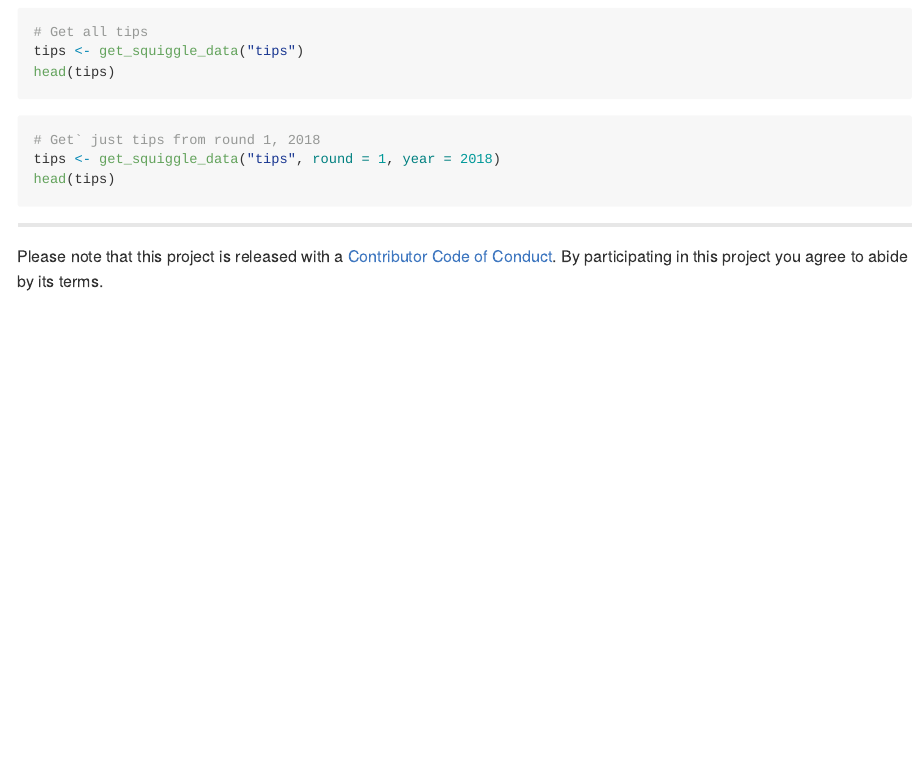
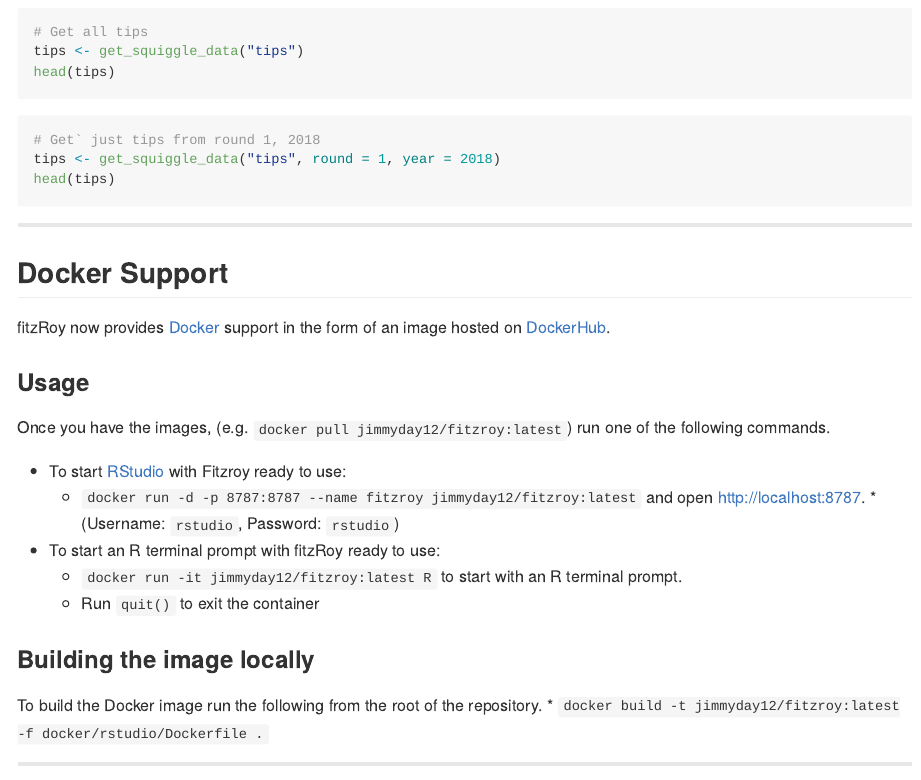
Before and after one commit to jimmyday12/fitzRoy, an R Markdown document (README.Rmd): the page in a window 1100 px wide, from 2740 px down. Rendered offline with R 4.5, knitr and Pandoc, with nearby package versions; the code is not run, so its results and figures are left out; badge pictures from the web are left out.

Commit message:
Updating readme to show docker support and adding Matthew to contributors

````diff
--- a/README.Rmd
+++ b/README.Rmd
@@ -172,5 +172,29 @@ tips <- get_squiggle_data("tips", round = 1, year = 2018)
 head(tips)
 ```
 ---
+
+
+
+## Docker Support
+
+fitzRoy now provides [Docker](https://www.docker.com/get-started) support in the form of an image hosted on [DockerHub](https://hub.docker.com/r/jimmyday12/fitzroy/).
+
+### Usage
+
+Once you have the images, (e.g. `docker pull jimmyday12/fitzroy:latest`) run one of the following commands.
+
+* To start [RStudio](https://www.rstudio.com/) with Fitzroy ready to use:
+  * `docker run -d -p 8787:8787 --name fitzroy jimmyday12/fitzroy:latest` and open http://localhost:8787.  *(Username: `rstudio`, Password: `rstudio`)
+* To start an R terminal prompt with fitzRoy ready to use:
+  * `docker run -it jimmyday12/fitzroy:latest R` to start with an R terminal prompt.
+  * Run `quit()` to exit the container
+
+### Building the image locally
+
+To build the Docker image run the following from the root of the repository.
+* `docker build -t jimmyday12/fitzroy:latest -f docker/rstudio/Dockerfile .`
+
+---
+
 Please note that this project is released with a [Contributor Code of Conduct](CONDUCT.md).
 By participating in this project you agree to abide by its terms.
````
Also changed, not shown: README.md, 6 other files.
